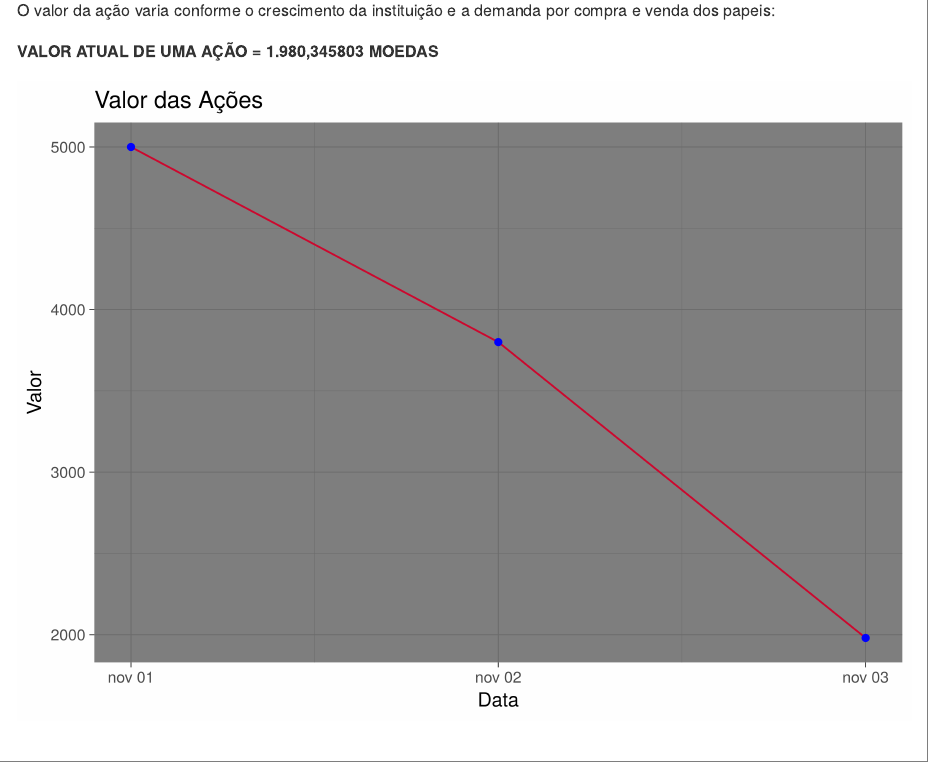
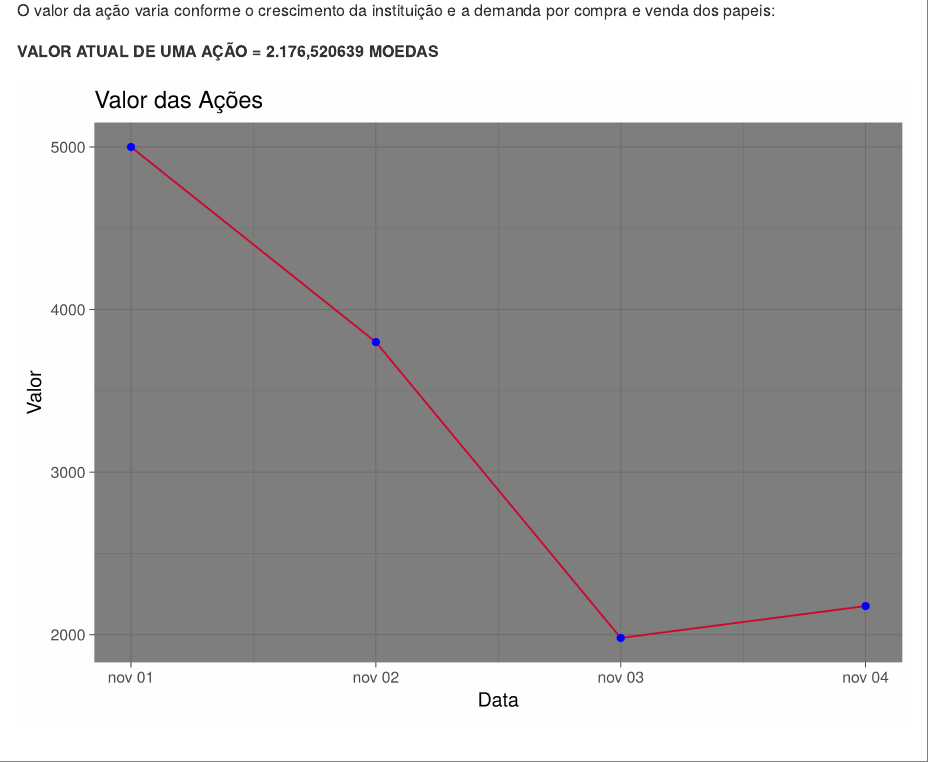
Before and after one commit to evolbank/evolbank.github.io, an R Markdown document (content/post/estrutura_acionaria.Rmd): the page in a window 1100 px wide, from 1320 px down. The pictures show the output file content/post/estrutura_acionaria.md that the author committed with the source, drawn offline in the style of GitHub.

Commit message:
att vlr acao

````diff
--- a/content/post/estrutura_acionaria.Rmd
+++ b/content/post/estrutura_acionaria.Rmd
@@ -65,12 +65,12 @@ ggsave(ggplot(acoes, aes(x = Nome, y = Percentual, order = Percentual)) +
 
 O valor da ação varia conforme o crescimento da instituição e a demanda por compra e venda dos papeis:
 
-**VALOR ATUAL DE UMA AÇÃO = 1.980,345803 MOEDAS**
+**VALOR ATUAL DE UMA AÇÃO = 2.176,520639 MOEDAS**
 
 ```{r}
 
-data <- c("2018-11-01", "2018-11-02", "2018-11-03")
-valor <- c(5000, 3800, 1980.345803)
+data <- c("2018-11-01", "2018-11-02", "2018-11-03", "2018-11-04")
+valor <- c(5000, 3800, 1980.345803, 2176.520639)
 vlr_acoes <- data.frame(Data = as.Date(data), Valor = valor)
 
 ggsave(ggplot(vlr_acoes, aes(x = Data, y = Valor)) +
````
Also changed, not shown: content/post/estrutura_acionaria.md, img/valor.png, post/estrutura_acionaria/index.html, static/img/valor.png.
